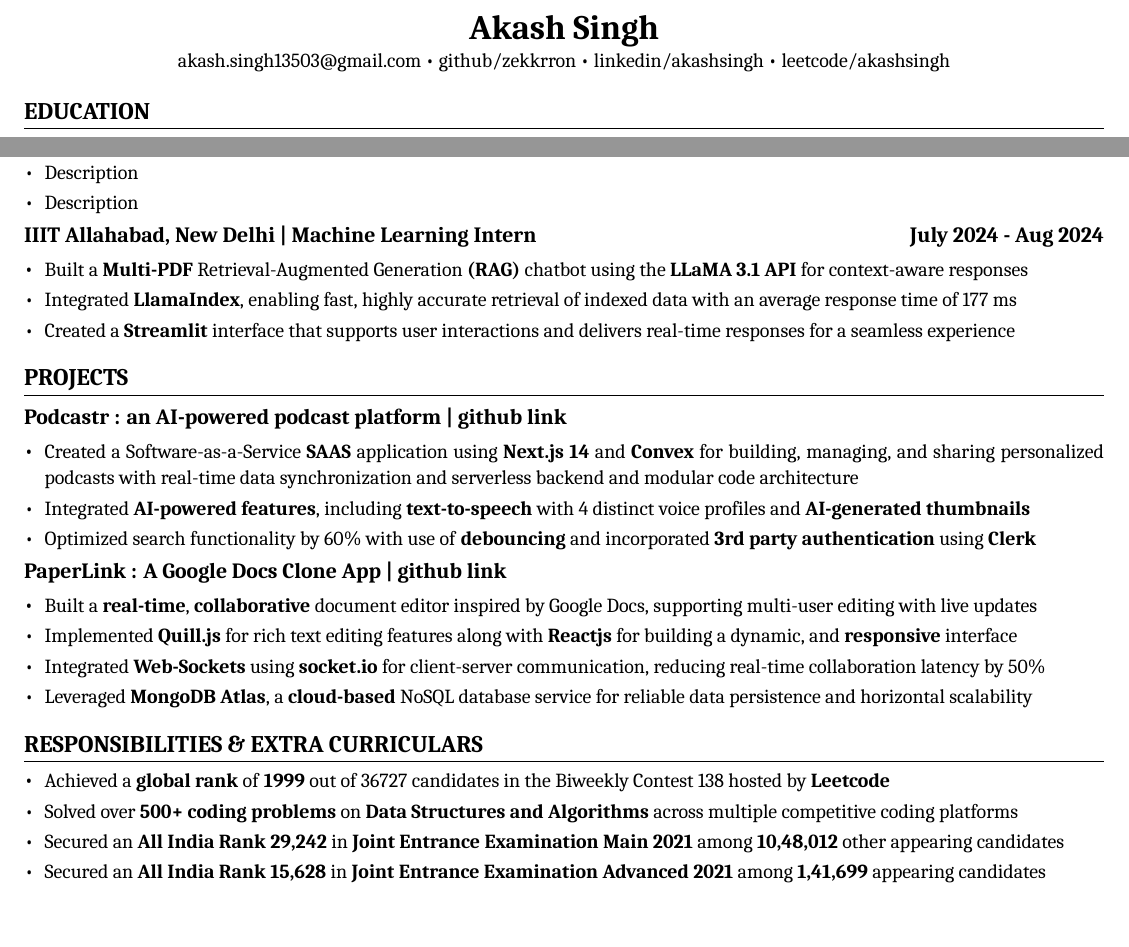
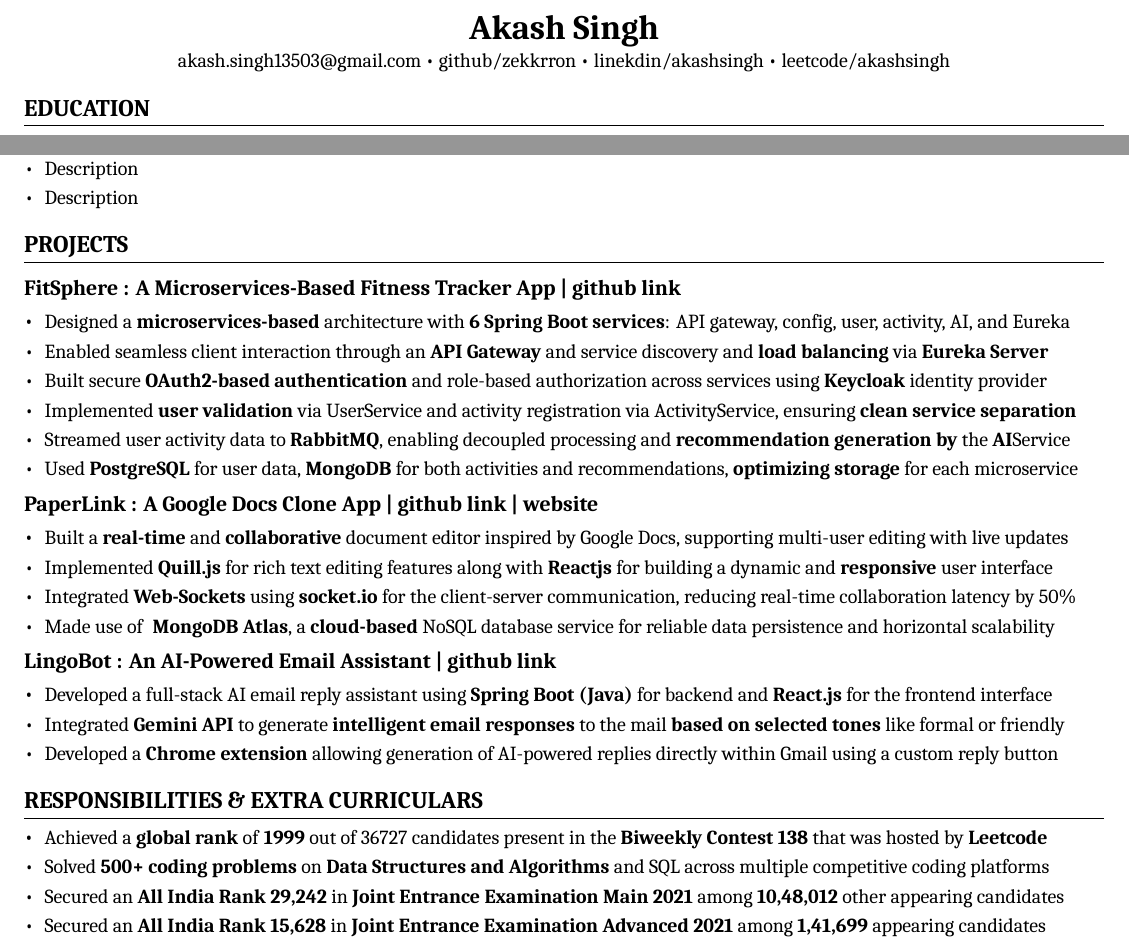
Before and after one commit to zekkrron/resume, a LaTeX document (main.tex): two parts of the page, joined at a grey line, cut so that both start at the same text. Compiled offline with XeLaTeX.

Commit message:
resume complete except clearTax experience

```diff
--- a/main.tex
+++ b/main.tex
@@ -74,7 +74,7 @@
 \newcommand{\cvitemend}{\end{itemize}\vspace{-5pt}}
 
 \newcommand{\cvHeading}[4]{
-  \vspace{-2pt}\item
+  \vspace{0pt}\item
   \begin{tabular*}{\textwidth}[t]{l@{\extracolsep{\fill}}r}
     \textbf{#1} & #2 \\
   \end{tabular*}\vspace{-5pt}
@@ -109,7 +109,7 @@
   \textbullet\
   \href{https://github.com/zekkrron}{github/zekkrron}
   \textbullet\
-  \href{https://www.linkedin.com/in/akash-singh-unique/}{linkedin/akashsingh}
+  \href{https://www.linkedin.com/in/akash-singh-unique/}{linekdin/akashsingh}
   \textbullet\
   \href{https://leetcode.com/u/zekkrron/}{leetcode/akashsingh}
 \end{center}
@@ -146,32 +146,45 @@
     \cvitem{Description}
   \cvItemEnd
 
-  \cvHeading
-    {IIIT Allahabad, New Delhi | Machine Learning Intern}{\textbf{July 2024 - Aug 2024}}{}{}
-  \cvItemStart
-    \cvitem{Built a \textbf{Multi-PDF} Retrieval-Augmented Generation \textbf{(RAG)} chatbot using the \textbf{LLaMA 3.1 API} for context-aware responses}
-    \cvitem{Integrated \textbf{LlamaIndex}, enabling fast, highly accurate retrieval of indexed data with an average response time of 177 ms}
-    \cvitem{Created a \textbf{Streamlit} interface that supports user interactions and delivers real-time responses for a seamless experience}
-  \cvItemEnd
+  % \cvHeading
+  %   {IIIT Allahabad, New Delhi | Machine Learning Intern}{\textbf{July 2024 - Aug 2024}}{}{}
+  % \cvItemStart
+  %   \cvitem{Built a \textbf{Multi-PDF} Retrieval-Augmented Generation \textbf{(RAG)} chatbot using the \textbf{LLaMA 3.1 API} for context-aware responses}
+  %   \cvitem{Integrated \textbf{LlamaIndex}, enabling fast, highly accurate retrieval of indexed data with an average response time of 177 ms}
+  %   \cvitem{Created a \textbf{Streamlit} interface that supports user interactions and delivers real-time responses for a seamless experience}
+  % \cvItemEnd
 \cvHeadingEnd
 
 \section{\textbf{PROJECTS}}
 \cvHeadingStart
   \cvHeading
-    {Podcastr : an AI-powered podcast platform | \href{https://github.com/zekkrron/Podcastr}{github link}}{}{}{}
+    {FitSphere : A Microservices-Based Fitness Tracker App | \href{https://github.com/zekkrron/ai-fitness-activity-tracker}{github link}}{}{}{}
   \cvItemStart
-    \cvitem{Created a Software-as-a-Service \textbf{SAAS} application using \textbf{Next.js 14} and \textbf{Convex} for building, managing, and sharing personalized podcasts with real-time data synchronization and serverless backend and modular code architecture}
-    \cvitem{Integrated \textbf{AI-powered features}, including \textbf{text-to-speech} with 4 distinct voice profiles and \textbf{AI-generated thumbnails}}
-    \cvitem{Optimized search functionality by 60\% with use of \textbf{debouncing} and incorporated \textbf{3rd party authentication} using \textbf{Clerk}}
+    \cvitem{Designed a \textbf{microservices-based} architecture with \textbf{6 Spring Boot services}: API gateway, config, user, activity, AI, and Eureka}
+    \cvitem{Enabled seamless client interaction through an \textbf{API Gateway} and service discovery and \textbf{load balancing} via \textbf{Eureka Server}}
+    \cvitem{Built secure \textbf{OAuth2-based authentication} and role-based authorization across services using \textbf{Keycloak} identity provider}
+    \cvitem{Implemented \textbf{user validation} via UserService and activity registration via ActivityService, ensuring \textbf{clean service separation}}
+    \cvitem{Streamed user activity data to \textbf{RabbitMQ}, enabling decoupled processing and  \textbf{recommendation generation by} the  \textbf{AI}Service}
+    \cvitem{Used \textbf{PostgreSQL} for user data, \textbf{MongoDB} for both activities and recommendations, \textbf{optimizing storage} for each microservice}
   \cvItemEnd
 
   \cvHeading
-    {PaperLink : A Google Docs Clone App | \href{https://github.com/zekkrron/PaperLink}{github link}}{}{}{}
+    {PaperLink : A Google Docs Clone App | \href{https://github.com/zekkrron/PaperLink}{github link |}
+    \href{https://paper-link-fe-qcg7.vercel.app}{website}}{}{}{}
   \cvItemStart
-    \cvitem{Built a \textbf{real-time}, \textbf{collaborative} document editor inspired by Google Docs, supporting multi-user editing with live updates}
-    \cvitem{Implemented \textbf{Quill.js} for rich text editing features along with \textbf{Reactjs} for building a dynamic, and \textbf{responsive} interface}
-    \cvitem{Integrated \textbf{Web-Sockets} using \textbf{socket.io} for client-server communication, reducing real-time collaboration latency by 50\%}
-    \cvitem{Leveraged \textbf{MongoDB Atlas}, a \textbf{cloud-based} NoSQL database service for reliable data persistence and horizontal scalability}
+    \cvitem{Built a \textbf{real-time} and \textbf{collaborative} document editor inspired by Google Docs, supporting multi-user editing with live updates}
+    \cvitem{Implemented \textbf{Quill.js} for rich text editing features along with \textbf{Reactjs} for building a dynamic and \textbf{responsive} user interface}
+    \cvitem{Integrated \textbf{Web-Sockets} using \textbf{socket.io} for the client-server communication, reducing real-time collaboration latency by 50\%}
+    \cvitem{Made use of \textbf{ MongoDB Atlas}, a \textbf{cloud-based} NoSQL database service for reliable data persistence and horizontal scalability}
+  \cvItemEnd
+
+  \cvHeading
+    {LingoBot : An AI-Powered Email Assistant | \href{https://github.com/zekkrron/LingoBot}{github link}}{}{}{}
+  \cvItemStart
+    \cvitem{Developed a full-stack AI email reply assistant using \textbf{Spring Boot (Java)} for backend and \textbf{React.js} for the frontend interface}
+    \cvitem{Integrated \textbf{Gemini API} to generate \textbf{intelligent email responses} to the mail \textbf{based on selected tones} like formal or friendly}
+    \cvitem{Developed a \textbf{Chrome extension} allowing generation of AI-powered replies directly within Gmail using a custom reply button}
+    % \cvitem{Enabled seamless communication between extension and backend API through secure REST endpoints for generating replies}
   \cvItemEnd
 \cvHeadingEnd
 
@@ -180,8 +193,8 @@
   \item
   \cvItemStart
     % \cvitem{\textbf{Codeforces}: Among \textbf{top 10\%} Indians on codeforces, designated the title \textbf{- Pupil @Codeforces}. Profile Link: \href{https://codeforces.com/profile/zekkrron}{\textbf{@zekkrron}}}
-    \cvitem{Achieved a \textbf{global rank} of \textbf{1999} out of 36727 candidates in the Biweekly Contest 138 hosted by \textbf{Leetcode}}
-    \cvitem{Solved over \textbf{500+ coding problems} on \textbf{Data Structures and Algorithms} across multiple competitive coding platforms}
+    \cvitem{Achieved a \textbf{global rank} of \textbf{1999} out of 36727 candidates present in the \textbf{Biweekly Contest 138} that was  hosted by \textbf{Leetcode}}
+    \cvitem{Solved \textbf{500+ coding problems} on \textbf{Data Structures and Algorithms} and SQL across multiple competitive coding platforms}
     \cvitem{Secured an \textbf{All India Rank 29,242} in \textbf{Joint Entrance Examination Main 2021} among \textbf{10,48,012} other appearing candidates}
     \cvitem{Secured an \textbf{All India Rank 15,628} in \textbf{Joint Entrance Examination Advanced 2021} among \textbf{1,41,699} appearing candidates}
   \cvItemEnd
```
